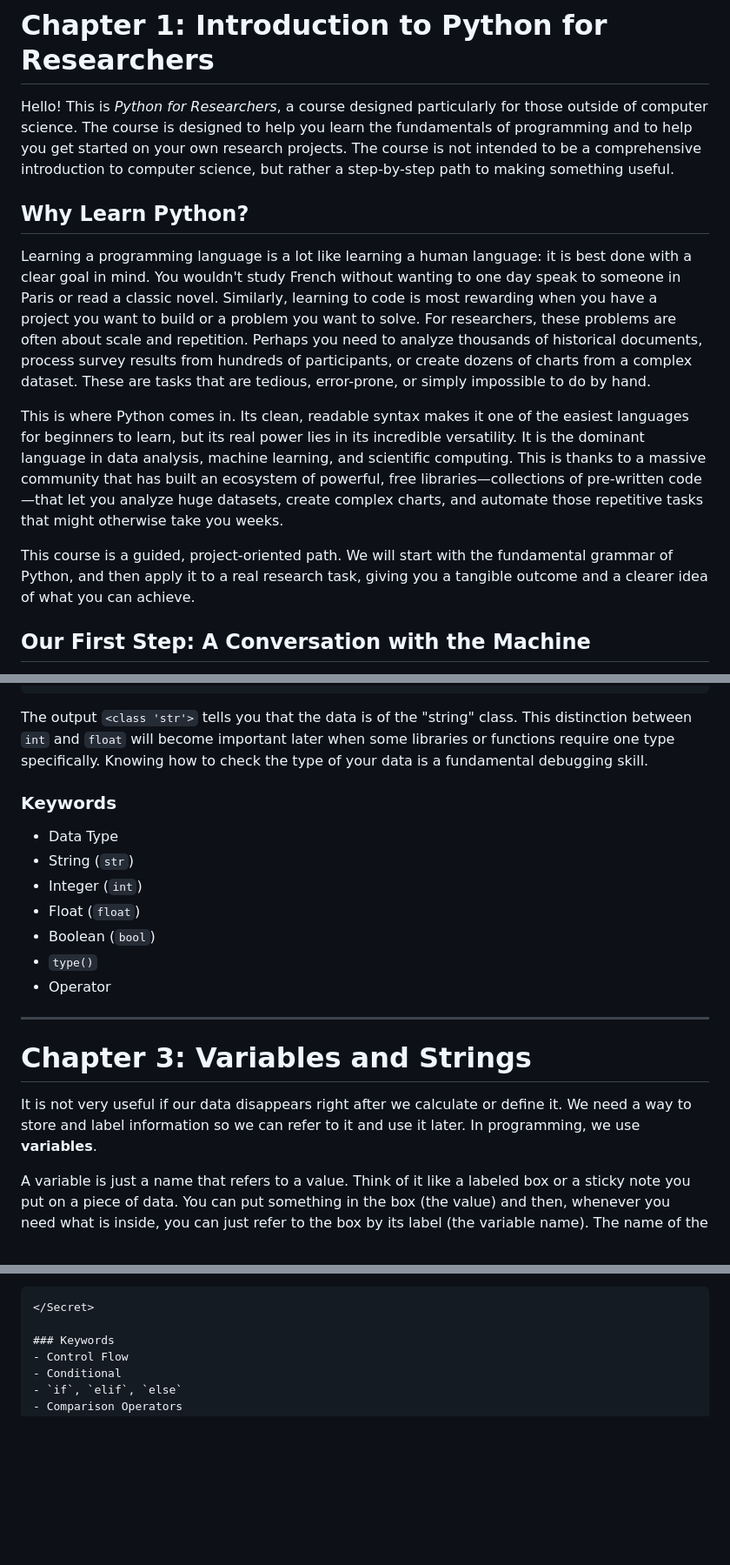
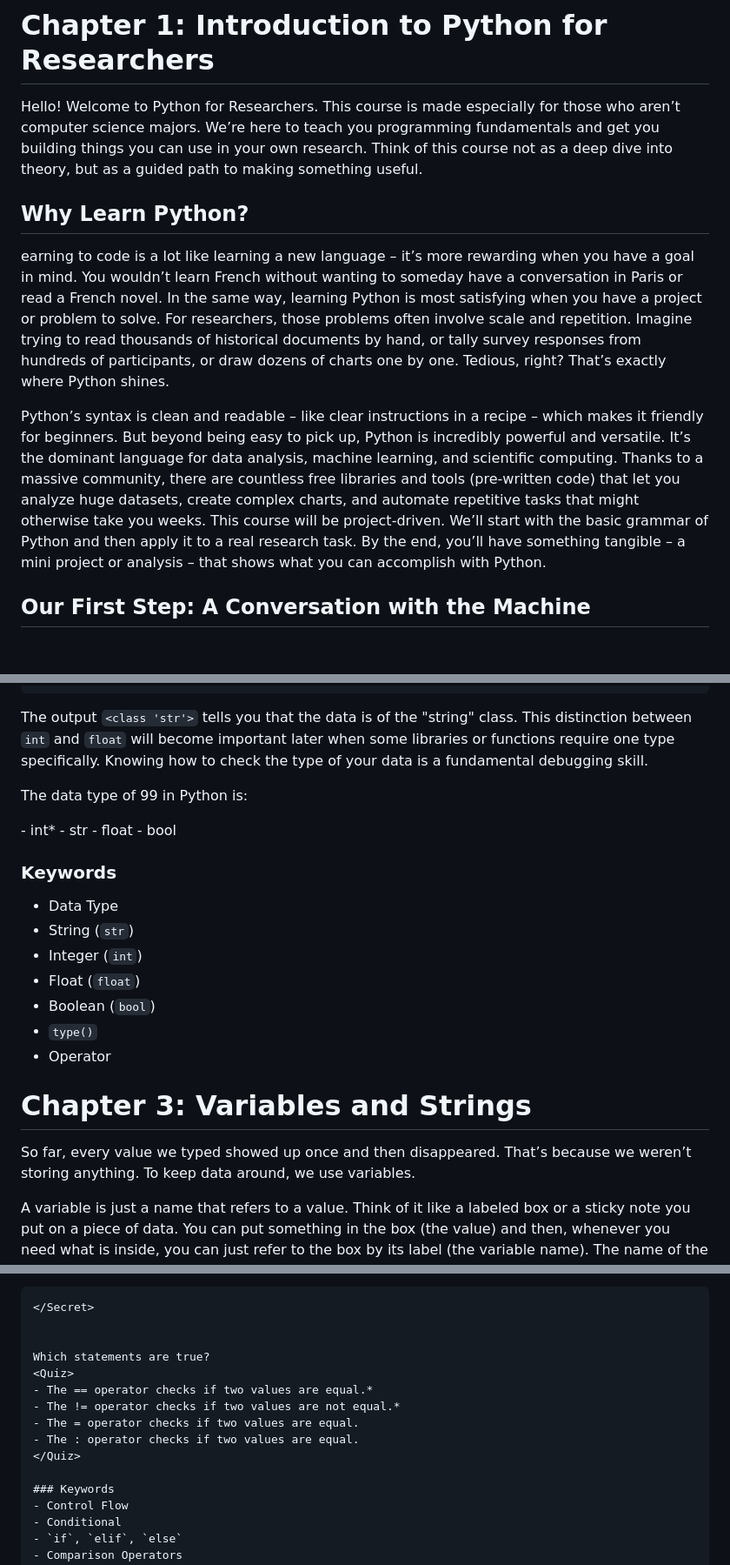
Before and after one commit to szweibel/workshops, a Markdown page: newest_python.md, 3 parts joined by grey strips. Shown: that part at 87% size. Drawn GitHub-style; blank space fills up the shorter version.

Commit message:
Refine introductory content for clarity and engagement in Chapter 1 of the Python course.

````diff
--- a/newest_python.md
+++ b/newest_python.md
@@ -67,14 +67,14 @@ goals:
 
 
 # Chapter 1: Introduction to Python for Researchers
-Hello! This is *Python for Researchers*, a course designed particularly for those outside of computer science. The course is designed to help you learn the fundamentals of programming and to help you get started on your own research projects. The course is not intended to be a comprehensive introduction to computer science, but rather a step-by-step path to making something useful.
+Hello! Welcome to Python for Researchers. This course is made especially for those who aren’t computer science majors. We’re here to teach you programming fundamentals and get you building things you can use in your own research. Think of this course not as a deep dive into theory, but as a guided path to making something useful.
 
 ## Why Learn Python?
-Learning a programming language is a lot like learning a human language: it is best done with a clear goal in mind. You wouldn't study French without wanting to one day speak to someone in Paris or read a classic novel. Similarly, learning to code is most rewarding when you have a project you want to build or a problem you want to solve. For researchers, these problems are often about scale and repetition. Perhaps you need to analyze thousands of historical documents, process survey results from hundreds of participants, or create dozens of charts from a complex dataset. These are tasks that are tedious, error-prone, or simply impossible to do by hand.
+earning to code is a lot like learning a new language – it’s more rewarding when you have a goal in mind. You wouldn’t learn French without wanting to someday have a conversation in Paris or read a French novel. In the same way, learning Python is most satisfying when you have a project or problem to solve. For researchers, those problems often involve scale and repetition. Imagine trying to read thousands of historical documents by hand, or tally survey responses from hundreds of participants, or draw dozens of charts one by one. Tedious, right? That’s exactly where Python shines.
 
-This is where Python comes in. Its clean, readable syntax makes it one of the easiest languages for beginners to learn, but its real power lies in its incredible versatility. It is the dominant language in data analysis, machine learning, and scientific computing. This is thanks to a massive community that has built an ecosystem of powerful, free libraries—collections of pre-written code—that let you analyze huge datasets, create complex charts, and automate those repetitive tasks that might otherwise take you weeks.
+Python’s syntax is clean and readable – like clear instructions in a recipe – which makes it friendly for beginners. But beyond being easy to pick up, Python is incredibly powerful and versatile. It’s the dominant language for data analysis, machine learning, and scientific computing. Thanks to a massive community, there are countless free libraries and tools (pre-written code) that let you analyze huge datasets, create complex charts, and automate repetitive tasks that might otherwise take you weeks.
+This course will be project-driven. We’ll start with the basic grammar of Python and then apply it to a real research task. By the end, you’ll have something tangible – a mini project or analysis – that shows what you can accomplish with Python.
 
-This course is a guided, project-oriented path. We will start with the fundamental grammar of Python, and then apply it to a real research task, giving you a tangible outcome and a clearer idea of what you can achieve.
 
 ## Our First Step: A Conversation with the Machine
 As is tradition in the world of programming, our first step is to make the computer say "Hello, World!". At its core, programming is about giving a computer a set of precise, unambiguous instructions. Unlike human conversation, which is rich with context and implication, a computer takes every instruction literally. The "Hello, World!" exercise is our first successful instruction. It confirms that our environment is working and that we can give the computer a command and see a result.
@@ -147,6 +151,15 @@ If you are ever unsure what kind of data you are looking at, you can use the bui
 
 The output `<class 'str'>` tells you that the data is of the "string" class. This distinction between `int` and `float` will become important later when some libraries or functions require one type specifically. Knowing how to check the type of your data is a fundamental debugging skill.
 
+The data type of 99 in Python is:
+
+<Quiz>
+- int*
+- str
+- float
+- bool
+</Quiz>
+
 ### Keywords
 - Data Type
 - String (`str`)
@@ -156,9 +169,9 @@ The output `<class 'str'>` tells you that the data is of the "string" class. Thi
 - `type()`
 - Operator
 
----
+
 # Chapter 3: Variables and Strings
-It is not very useful if our data disappears right after we calculate or define it. We need a way to store and label information so we can refer to it and use it later. In programming, we use **variables**.
+So far, every value we typed showed up once and then disappeared. That’s because we weren’t storing anything. To keep data around, we use variables.
 
 A variable is just a name that refers to a value. Think of it like a labeled box or a sticky note you put on a piece of data. You can put something in the box (the value) and then, whenever you need what is inside, you can just refer to the box by its label (the variable name). The name of the variable is for you, the human, to remember what it's for; the value is what the computer will use in its calculations. As a researcher, you should choose your variable names with the same care you would choose the headings in a paper. A variable named `x` is meaningless, but a variable named `average_publication_year` is self-documenting.
 
@@ -414,6 +427,15 @@ else:
 ```
 </Secret>
 
+
+Which statements are true?
+<Quiz>
+- The == operator checks if two values are equal.*
+- The != operator checks if two values are not equal.*
+- The = operator checks if two values are equal.
+- The : operator checks if two values are equal.
+</Quiz>
+
 ### Keywords
 - Control Flow
 - Conditional
````
Also changed, not shown: other parts of newest_python.md (+15 -2 lines).
